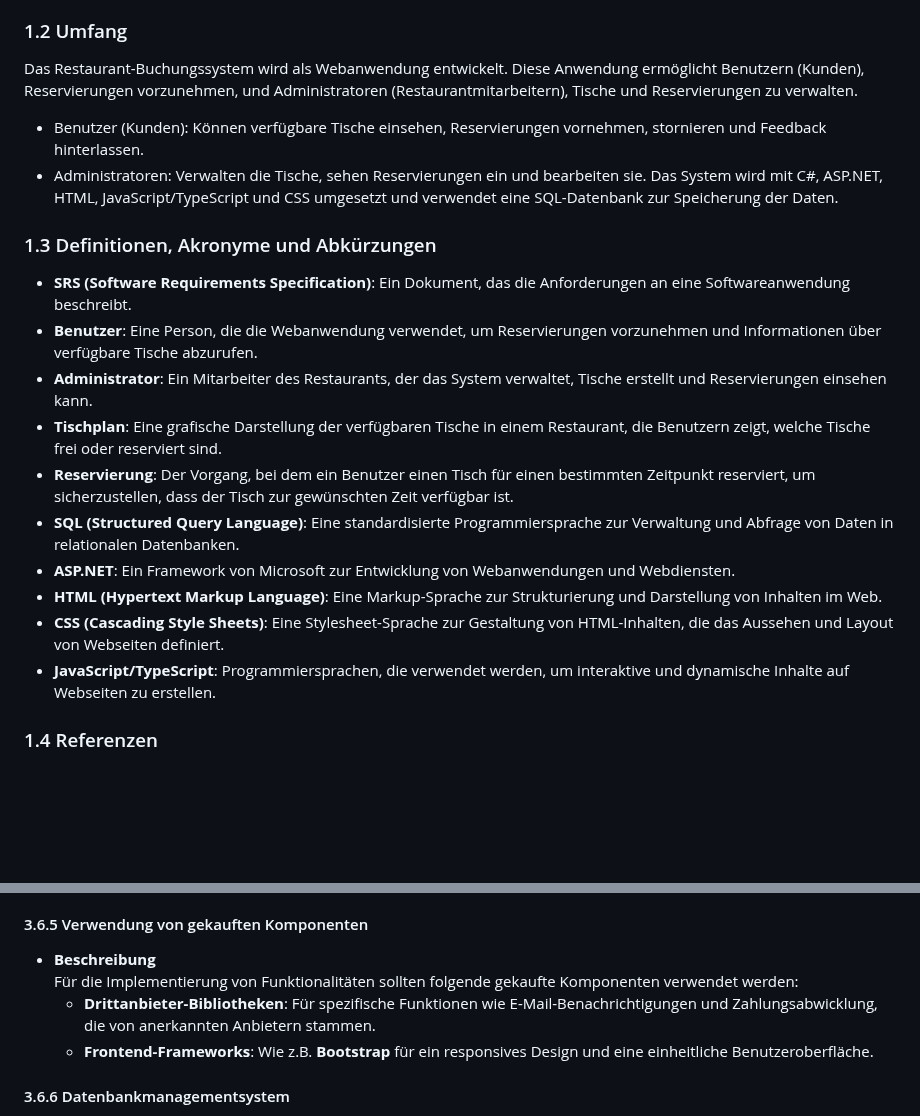
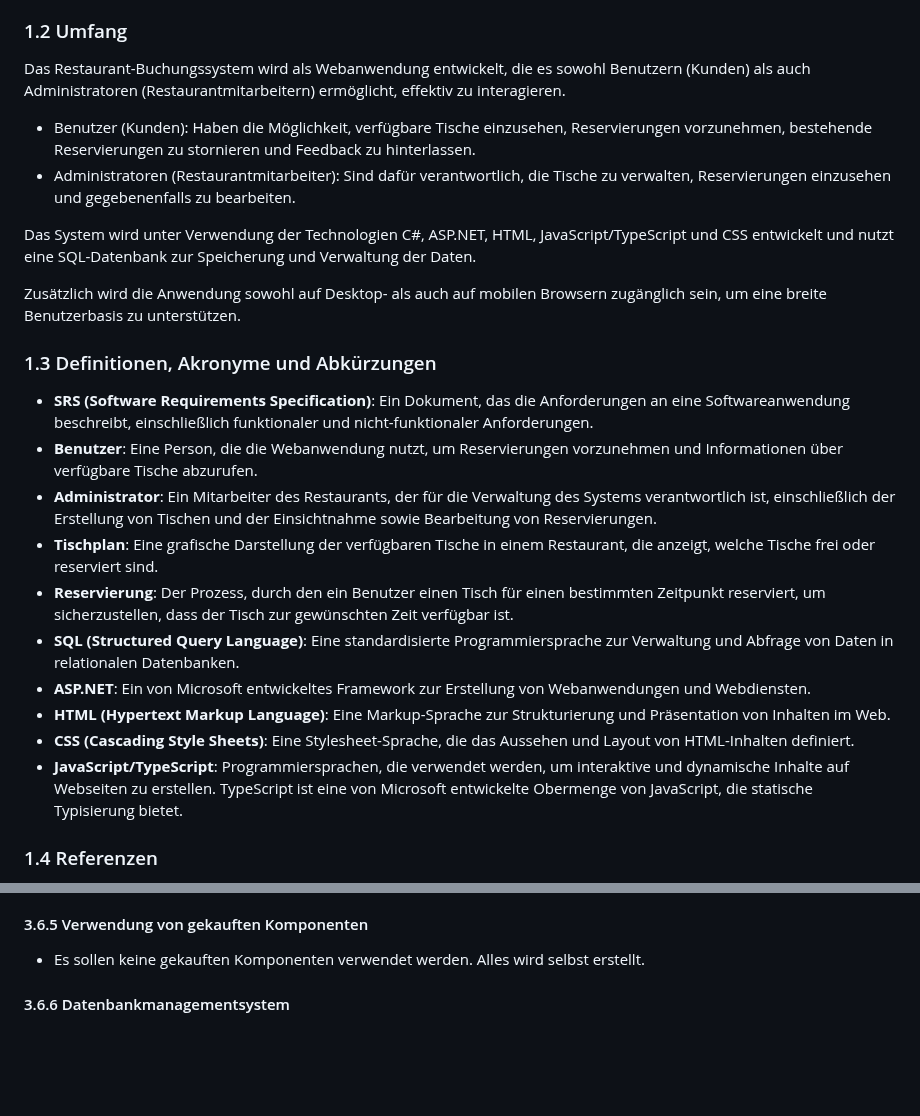
Before and after one commit to AlinaBoess/SoftwareEngineeringProjektTINF23B5, a Markdown page: documentation/SoftwareRequirementDocumentation.md, 2 parts joined by grey strips. Rendered like a GitHub page; blank space fills up the shorter version.

Commit message:
Jetzt muss nur noch die Funktionalitäten erstellt werden

```diff
--- a/documentation/SoftwareRequirementDocumentation.md
+++ b/documentation/SoftwareRequirementDocumentation.md
@@ -36,22 +36,25 @@
 Der Zweck dieser Software Requirements Specification (SRS) ist es, eine klare und umfassende Beschreibung der Anforderungen für das Restaurant-Buchungssystem bereitzustellen. Sie beschreibt das externe Verhalten des Systems und gibt sowohl funktionale als auch nicht-funktionale Anforderungen vor. Die SRS dient als zentrale Referenz für alle Beteiligten und stellt sicher, dass die Anforderungen an die Software klar und nachvollziehbar dokumentiert sind.
 
 ### 1.2 Umfang
-Das Restaurant-Buchungssystem wird als Webanwendung entwickelt. Diese Anwendung ermöglicht Benutzern (Kunden), Reservierungen vorzunehmen, und Administratoren (Restaurantmitarbeitern), Tische und Reservierungen zu verwalten.
-- Benutzer (Kunden): Können verfügbare Tische einsehen, Reservierungen vornehmen, stornieren und Feedback hinterlassen.
-- Administratoren: Verwalten die Tische, sehen Reservierungen ein und bearbeiten sie.
-Das System wird mit C#, ASP.NET, HTML, JavaScript/TypeScript und CSS umgesetzt und verwendet eine SQL-Datenbank zur Speicherung der Daten.
+Das Restaurant-Buchungssystem wird als Webanwendung entwickelt, die es sowohl Benutzern (Kunden) als auch Administratoren (Restaurantmitarbeitern) ermöglicht, effektiv zu interagieren.
+- Benutzer (Kunden): Haben die Möglichkeit, verfügbare Tische einzusehen, Reservierungen vorzunehmen, bestehende Reservierungen zu stornieren und Feedback zu hinterlassen.
+- Administratoren (Restaurantmitarbeiter): Sind dafür verantwortlich, die Tische zu verwalten, Reservierungen einzusehen und gegebenenfalls zu bearbeiten.
+
+Das System wird unter Verwendung der Technologien C#, ASP.NET, HTML, JavaScript/TypeScript und CSS entwickelt und nutzt eine SQL-Datenbank zur Speicherung und Verwaltung der Daten.
+
+Zusätzlich wird die Anwendung sowohl auf Desktop- als auch auf mobilen Browsern zugänglich sein, um eine breite Benutzerbasis zu unterstützen.
 
 ### 1.3 Definitionen, Akronyme und Abkürzungen
-- **SRS (Software Requirements Specification)**: Ein Dokument, das die Anforderungen an eine Softwareanwendung beschreibt.
-- **Benutzer**: Eine Person, die die Webanwendung verwendet, um Reservierungen vorzunehmen und Informationen über verfügbare Tische abzurufen.
-- **Administrator**: Ein Mitarbeiter des Restaurants, der das System verwaltet, Tische erstellt und Reservierungen einsehen kann.
-- **Tischplan**: Eine grafische Darstellung der verfügbaren Tische in einem Restaurant, die Benutzern zeigt, welche Tische frei oder reserviert sind.
-- **Reservierung**: Der Vorgang, bei dem ein Benutzer einen Tisch für einen bestimmten Zeitpunkt reserviert, um sicherzustellen, dass der Tisch zur gewünschten Zeit verfügbar ist.
+- **SRS (Software Requirements Specification)**: Ein Dokument, das die Anforderungen an eine Softwareanwendung beschreibt, einschließlich funktionaler und nicht-funktionaler Anforderungen.
+- **Benutzer**: Eine Person, die die Webanwendung nutzt, um Reservierungen vorzunehmen und Informationen über verfügbare Tische abzurufen.
+- **Administrator**: Ein Mitarbeiter des Restaurants, der für die Verwaltung des Systems verantwortlich ist, einschließlich der Erstellung von Tischen und der Einsichtnahme sowie Bearbeitung von Reservierungen.
+- **Tischplan**: Eine grafische Darstellung der verfügbaren Tische in einem Restaurant, die anzeigt, welche Tische frei oder reserviert sind.
+- **Reservierung**: Der Prozess, durch den ein Benutzer einen Tisch für einen bestimmten Zeitpunkt reserviert, um sicherzustellen, dass der Tisch zur gewünschten Zeit verfügbar ist.
 - **SQL (Structured Query Language)**: Eine standardisierte Programmiersprache zur Verwaltung und Abfrage von Daten in relationalen Datenbanken.
-- **ASP.NET**: Ein Framework von Microsoft zur Entwicklung von Webanwendungen und Webdiensten.
-- **HTML (Hypertext Markup Language)**: Eine Markup-Sprache zur Strukturierung und Darstellung von Inhalten im Web.
-- **CSS (Cascading Style Sheets)**: Eine Stylesheet-Sprache zur Gestaltung von HTML-Inhalten, die das Aussehen und Layout von Webseiten definiert.
-- **JavaScript/TypeScript**: Programmiersprachen, die verwendet werden, um interaktive und dynamische Inhalte auf Webseiten zu erstellen.
+- **ASP.NET**: Ein von Microsoft entwickeltes Framework zur Erstellung von Webanwendungen und Webdiensten.
+- **HTML (Hypertext Markup Language)**: Eine Markup-Sprache zur Strukturierung und Präsentation von Inhalten im Web.
+- **CSS (Cascading Style Sheets)**: Eine Stylesheet-Sprache, die das Aussehen und Layout von HTML-Inhalten definiert.
+- **JavaScript/TypeScript**: Programmiersprachen, die verwendet werden, um interaktive und dynamische Inhalte auf Webseiten zu erstellen. TypeScript ist eine von Microsoft entwickelte Obermenge von JavaScript, die statische Typisierung bietet.
 
 ### 1.4 Referenzen
 Die folgende Liste enthält alle Dokumente und Quellen, auf die im Rahmen dieser Software Requirements Specification (SRS) verwiesen wird:
@@ -493,10 +485,7 @@ Die folgenden Entwicklungswerkzeuge sind für die Erstellung der Anwendung vorge
 Das System muss eine **Client-Server-Architektur** verwenden, bei der der Server die Geschäftslogik und die Datenbankverwaltung übernimmt, während der Client (Browser) die Benutzeroberfläche darstellt. Diese Architektur soll sicherstellen, dass die Anwendung skalierbar und wartbar ist.
 
 #### 3.6.5 Verwendung von gekauften Komponenten
-- **Beschreibung**
-Für die Implementierung von Funktionalitäten sollten folgende gekaufte Komponenten verwendet werden:
-  - **Drittanbieter-Bibliotheken**: Für spezifische Funktionen wie E-Mail-Benachrichtigungen und Zahlungsabwicklung, die von anerkannten Anbietern stammen.
-  - **Frontend-Frameworks**: Wie z.B. **Bootstrap** für ein responsives Design und eine einheitliche Benutzeroberfläche.
+- Es sollen keine gekauften Komponenten verwendet werden. Alles wird selbst erstellt.
 
 #### 3.6.6 Datenbankmanagementsystem
 - **Beschreibung**
```
Also changed, not shown: other parts of documentation/SoftwareRequirementDocumentation.md (+12 -23 lines).
